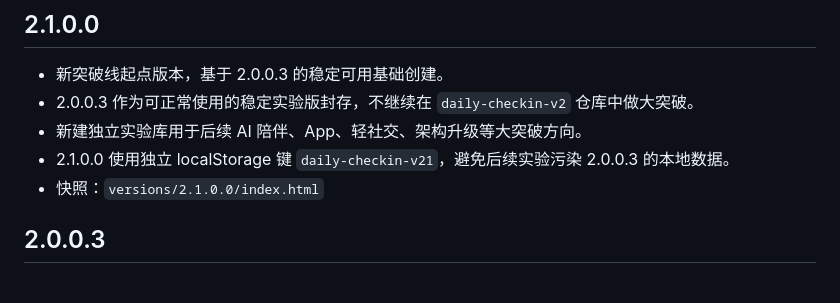
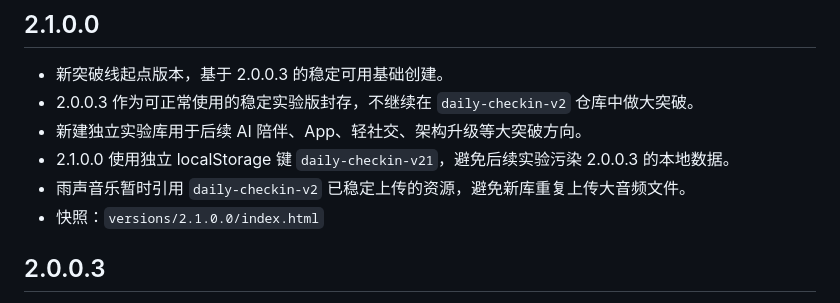
Before and after one commit to mindspire56/daily-checkin-v21, a Markdown page: VERSIONS.md, the part around the change. GitHub-like rendering.

Commit message:
Update 2.1.0.0 notes

```diff
--- a/VERSIONS.md
+++ b/VERSIONS.md
@@ -5,6 +5,7 @@
 - 2.0.0.3 作为可正常使用的稳定实验版封存，不继续在 `daily-checkin-v2` 仓库中做大突破。
 - 新建独立实验库用于后续 AI 陪伴、App、轻社交、架构升级等大突破方向。
 - 2.1.0.0 使用独立 localStorage 键 `daily-checkin-v21`，避免后续实验污染 2.0.0.3 的本地数据。
+- 雨声音乐暂时引用 `daily-checkin-v2` 已稳定上传的资源，避免新库重复上传大音频文件。
 - 快照：`versions/2.1.0.0/index.html`
 
 ## 2.0.0.3
```
